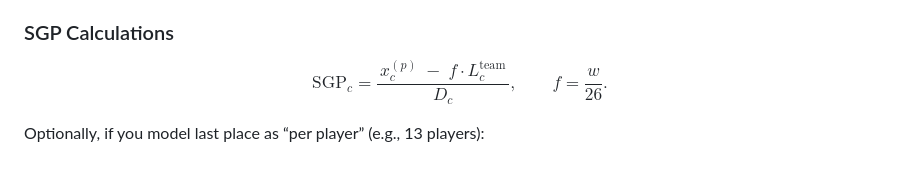
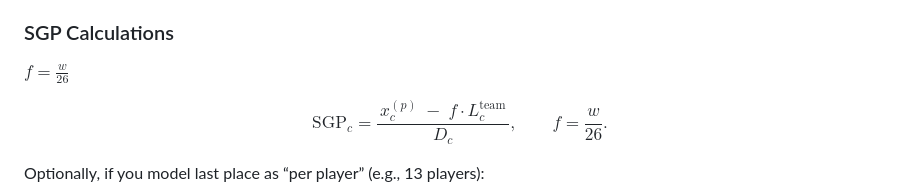
Before and after one commit to aflynn0213/FantasySgpSystem, a Markdown page: README.md, the part around the change. Drawn GitHub-style; blank space fills up the shorter version.

```diff
--- a/README.md
+++ b/README.md
@@ -27,6 +27,9 @@ In fact, for just these two categories for these two specific hypothetical cases
 A fair quesiton at this point is how much added value does this bring over the standard SGP calculations, and the answer is at this point I have not looked into that, and I'm honestly willing to bet it isn't as big of a difference as I'd hope it would be.  However, in theory this is more mathematically sound, even despite some major assumptions and faith in an accurate projection system and consistency in the league's tendencies/run environment which also hold true with the original SGP system itself.
 
 ### SGP Calculations
+
+$f=\frac{w}{26}$
+
 $$
 \mathrm{SGP}_{c}
 = \frac{\,x_{c}^{(p)} \;-\; f \cdot L_{c}^{\text{team}}\,}{D_{c}},
```
